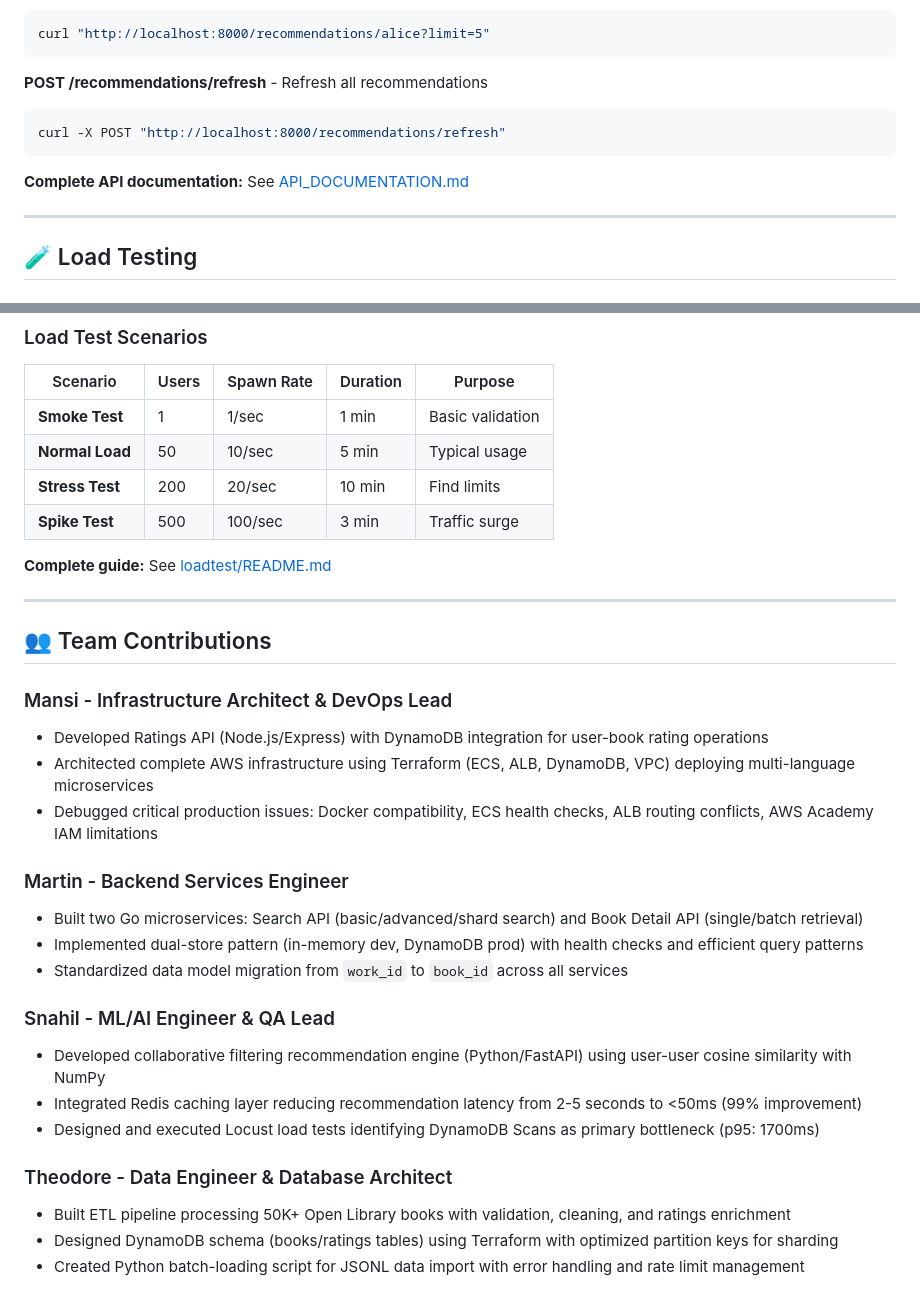
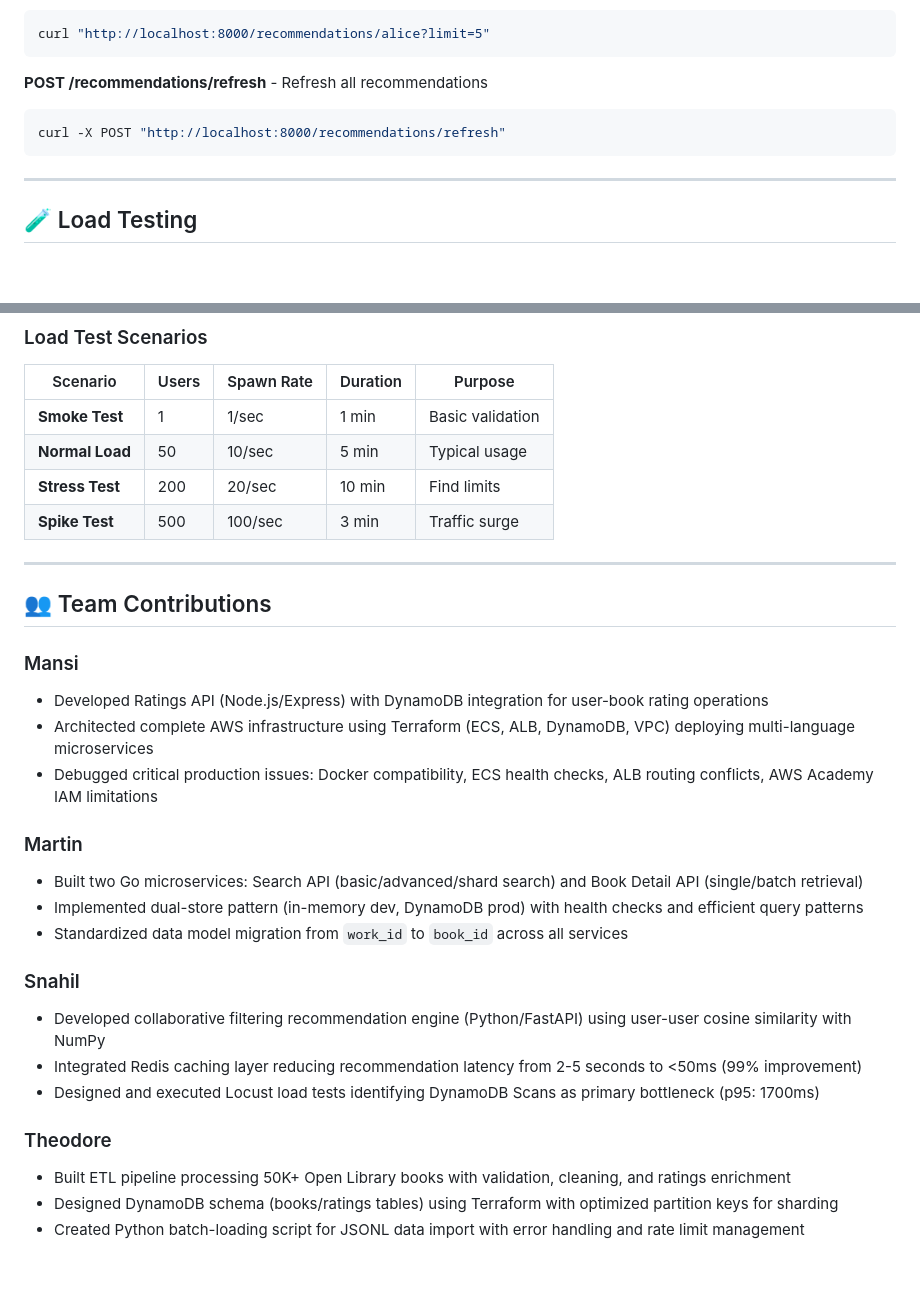
Before and after one commit to modimansi/eventually-find-your-books, a Markdown page: README.md, 2 parts joined by grey strips. Rendered like a GitHub page; blank space fills up the shorter version.

````diff
--- a/README.md
+++ b/README.md
@@ -388,8 +388,6 @@ curl "http://localhost:8000/recommendations/alice?limit=5"
 curl -X POST "http://localhost:8000/recommendations/refresh"
 ```
 
-**Complete API documentation:** See [API_DOCUMENTATION.md](API_DOCUMENTATION.md)
-
 ---
 
 ## 🧪 Load Testing
@@ -439,28 +437,26 @@ locust -f locustfile.py \
 | **Stress Test** | 200 | 20/sec | 10 min | Find limits |
 | **Spike Test** | 500 | 100/sec | 3 min | Traffic surge |
 
-**Complete guide:** See [loadtest/README.md](loadtest/README.md)
-
 ---
 
 ## 👥 Team Contributions
 
-### Mansi - Infrastructure Architect & DevOps Lead
+### Mansi
 - Developed Ratings API (Node.js/Express) with DynamoDB integration for user-book rating operations
 - Architected complete AWS infrastructure using Terraform (ECS, ALB, DynamoDB, VPC) deploying multi-language microservices
 - Debugged critical production issues: Docker compatibility, ECS health checks, ALB routing conflicts, AWS Academy IAM limitations
 
-### Martin - Backend Services Engineer
+### Martin
 - Built two Go microservices: Search API (basic/advanced/shard search) and Book Detail API (single/batch retrieval)
 - Implemented dual-store pattern (in-memory dev, DynamoDB prod) with health checks and efficient query patterns
 - Standardized data model migration from `work_id` to `book_id` across all services
 
-### Snahil - ML/AI Engineer & QA Lead
+### Snahil
 - Developed collaborative filtering recommendation engine (Python/FastAPI) using user-user cosine similarity with NumPy
 - Integrated Redis caching layer reducing recommendation latency from 2-5 seconds to <50ms (99% improvement)
 - Designed and executed Locust load tests identifying DynamoDB Scans as primary bottleneck (p95: 1700ms)
 
-### Theodore - Data Engineer & Database Architect
+### Theodore
 - Built ETL pipeline processing 50K+ Open Library books with validation, cleaning, and ratings enrichment
 - Designed DynamoDB schema (books/ratings tables) using Terraform with optimized partition keys for sharding
 - Created Python batch-loading script for JSONL data import with error handling and rate limit management
````
